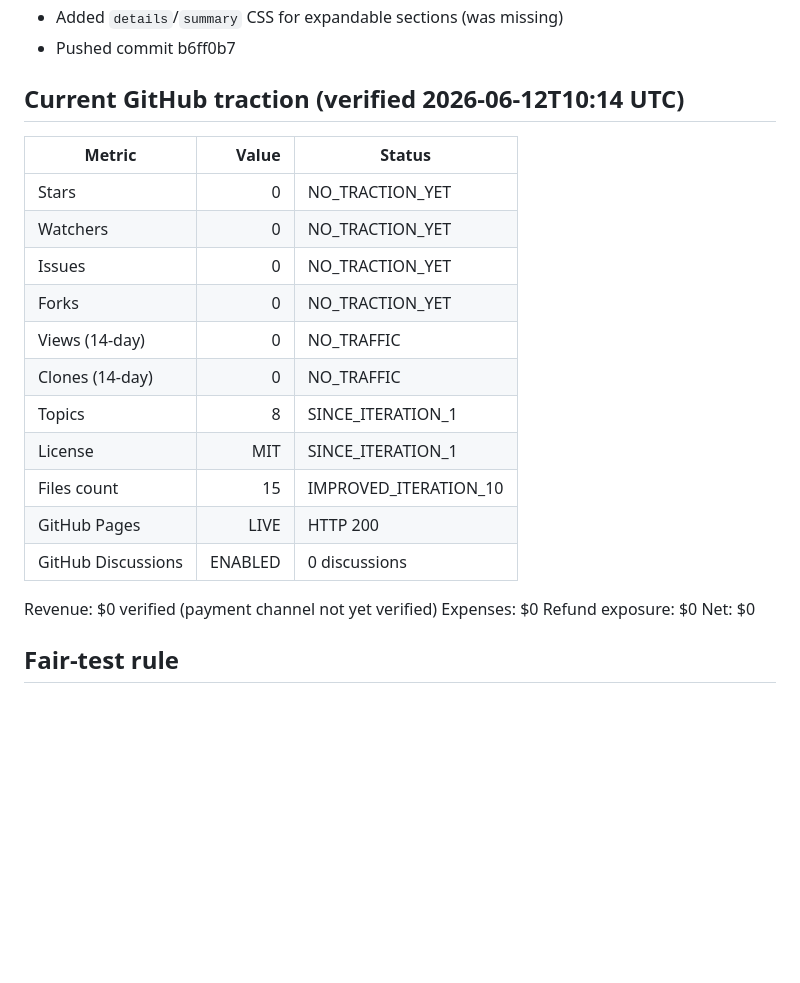
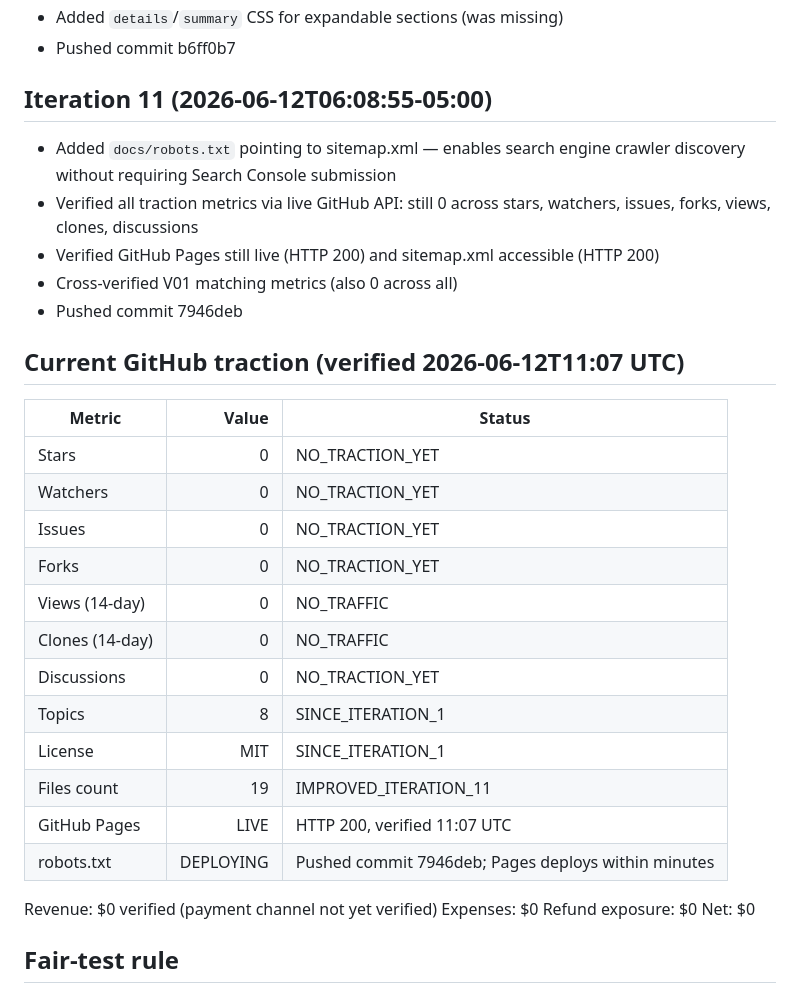
Before and after one commit to maxgier2026-cmyk/same-day-ai-microservice-menu, a Markdown page: proof/VENTURE_STATUS.md, the part around one of its changes. Drawn GitHub-style; blank space fills up the shorter version.

```diff
--- a/proof/VENTURE_STATUS.md
+++ b/proof/VENTURE_STATUS.md
@@ -70,7 +70,15 @@ GitHub Pages: https://maxgier2026-cmyk.github.io/same-day-ai-microservice-menu/
 - Added `details`/`summary` CSS for expandable sections (was missing)
 - Pushed commit b6ff0b7
 
-## Current GitHub traction (verified 2026-06-12T10:14 UTC)
+## Iteration 11 (2026-06-12T06:08:55-05:00)
+
+- Added `docs/robots.txt` pointing to sitemap.xml — enables search engine crawler discovery without requiring Search Console submission
+- Verified all traction metrics via live GitHub API: still 0 across stars, watchers, issues, forks, views, clones, discussions
+- Verified GitHub Pages still live (HTTP 200) and sitemap.xml accessible (HTTP 200)
+- Cross-verified V01 matching metrics (also 0 across all)
+- Pushed commit 7946deb
+
+## Current GitHub traction (verified 2026-06-12T11:07 UTC)
 
 | Metric | Value | Status |
 |---|---:|---|
@@ -80,11 +88,12 @@ GitHub Pages: https://maxgier2026-cmyk.github.io/same-day-ai-microservice-menu/
 | Forks | 0 | NO_TRACTION_YET |
 | Views (14-day) | 0 | NO_TRAFFIC |
 | Clones (14-day) | 0 | NO_TRAFFIC |
+| Discussions | 0 | NO_TRACTION_YET |
 | Topics | 8 | SINCE_ITERATION_1 |
 | License | MIT | SINCE_ITERATION_1 |
-| Files count | 15 | IMPROVED_ITERATION_10 |
-| GitHub Pages | LIVE | HTTP 200 |
-| GitHub Discussions | ENABLED | 0 discussions |
+| Files count | 19 | IMPROVED_ITERATION_11 |
+| GitHub Pages | LIVE | HTTP 200, verified 11:07 UTC |
+| robots.txt | DEPLOYING | Pushed commit 7946deb; Pages deploys within minutes |
 
 Revenue: $0 verified (payment channel not yet verified)
 Expenses: $0
```
Also changed, not shown: other parts of proof/VENTURE_STATUS.md (+22 -5 lines).
